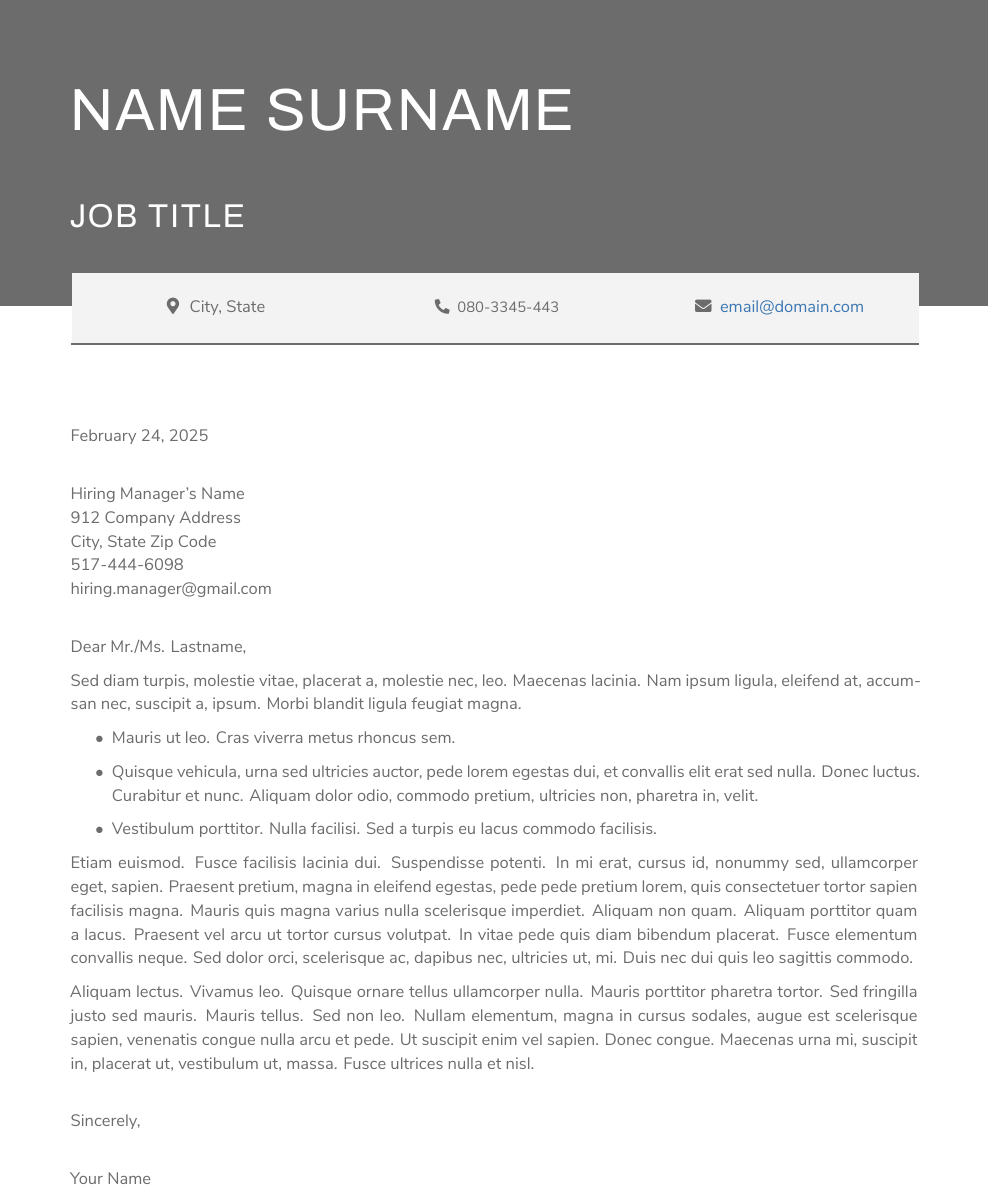
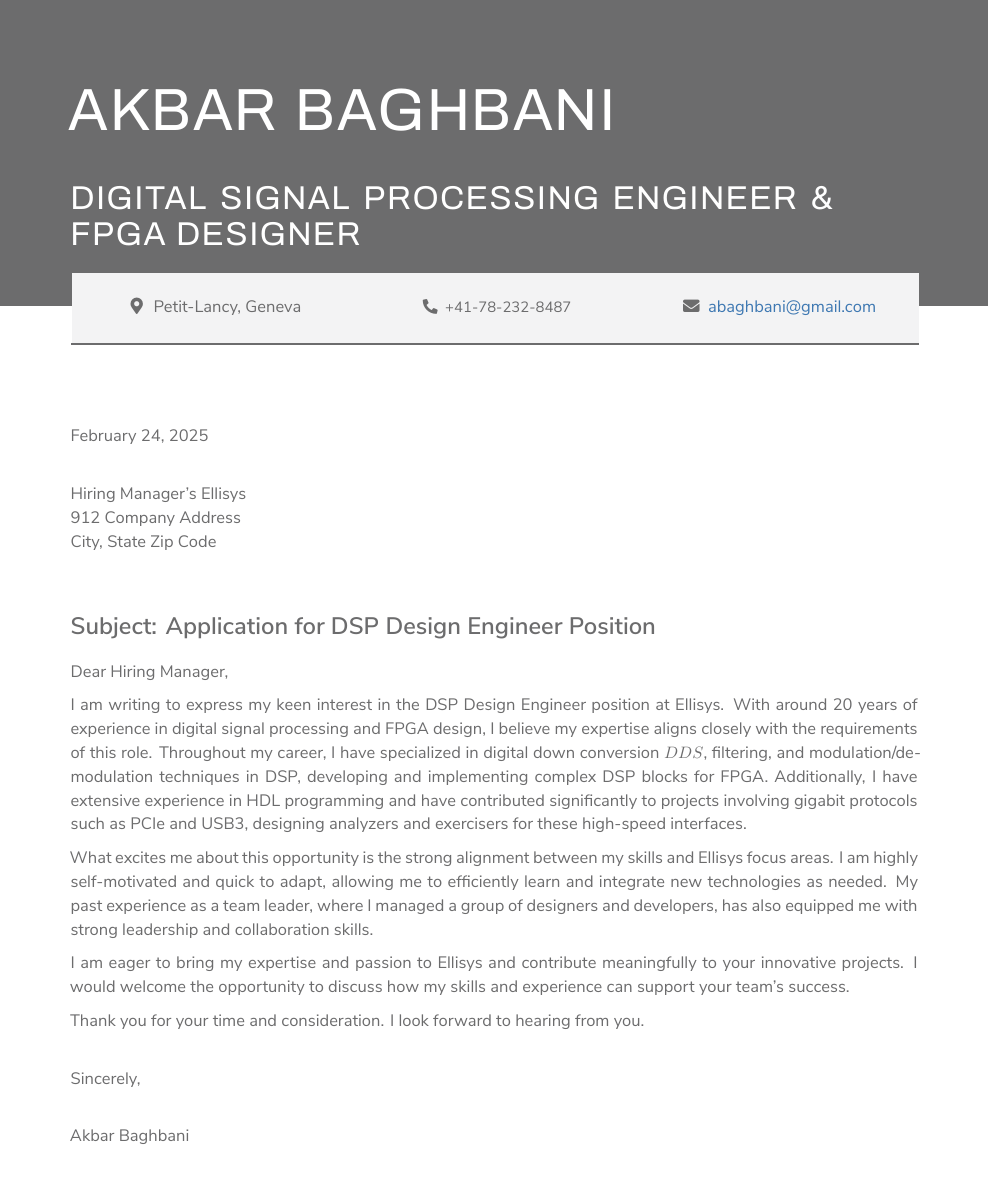
Before and after one commit to abaghbani/cvbuilder, a LaTeX document (Cover-Letter-Template.tex): part of the page, cut at the place of the change. Compiled offline with XeLaTeX.

Commit message:
letter is updated

```diff
--- a/Cover-Letter-Template.tex
+++ b/Cover-Letter-Template.tex
@@ -6,54 +6,63 @@
 %	 THEMES
 %----------------------------------------------------------------------------------------
 
-% Define the desired theme out of the following: beige, blue, bw, coral, earth, framed, gray, minimal, onyx, plain
-% See screenshots in preview/ directory
+% beige, blue, bw, coral, earth, framed, gray, minimal, onyx, plain
 \theme{gray}
 
 %----------------------------------------------------------------------------------------
 %	 PERSONAL INFORMATION
 %----------------------------------------------------------------------------------------
 
-% If you don't need a particular field, just remove the content leaving the command, e.g. \jobtitle{}
+\name{Akbar Baghbani}
+\jobtitle{Digital Signal Processing Engineer \& Fpga Designer}
+\location{Petit-Lancy, Geneva}
+\phone{+41-78-232-8487}
+\mail{abaghbani@gmail.com}
 
-\name{Name Surname} % Your name
-\jobtitle{Job Title} % Job title/career
-\location{City, State} % Address/location
-\phone{080-3345-443} % Phone number
-\mail{email@domain.com} % Mail
-\employerinfo{Hiring Manager's Name \\
+\employerinfo{Hiring Manager's Ellisys \\
 912 Company Address \\
-City, State Zip Code \\
-517-444-6098 \\
-hiring.manager@gmail.com} % Contact information of the employer. Make sure to end every row with "\\"
+City, State Zip Code}
 
 \begin{document}
 
-\makeprofile % Print name & job description
+\makeprofile
 
-\makecontact % Print defined contact information
+\makecontact
 
-\today % Command for inserting today's date.
+\today
 
 \letterspace % Command for adding larger vertical space
 \makeemployerinfo % Print employer contact information
 
-Dear Mr./Ms. Lastname,
+\section*{\textbf{Subject: Application for DSP Design Engineer Position}}
 
-\lipsum[3][7-10] % Command to generate dummy text
+Dear Hiring Manager,
 
-\begin{itemize}
-    \item \lipsum*[1][7-8]
-    \item \lipsum*[6][7-10]
-    \item \lipsum*[5][7-9]
-\end{itemize}
+I am writing to express my keen interest in the DSP Design Engineer position at Ellisys. With around 20 years of experience in digital signal processing and FPGA design, I believe my expertise aligns closely with the requirements of this role.
+Throughout my career, I have specialized in digital down conversion \(DDS\), filtering, and modulation/demodulation techniques in DSP, developing and implementing complex DSP blocks for FPGA. Additionally, I have extensive experience in HDL programming and have contributed significantly to projects involving gigabit protocols such as PCIe and USB3, designing analyzers and exercisers for these high-speed interfaces.
 
-\lipsum[12-13]
+What excites me about this opportunity is the strong alignment between my skills and Ellisys focus areas. I am highly self-motivated and quick to adapt, allowing me to efficiently learn and integrate new technologies as needed. My past experience as a team leader, where I managed a group of designers and developers, has also equipped me with strong leadership and collaboration skills.
+
+I am eager to bring my expertise and passion to Ellisys and contribute meaningfully to your innovative projects. I would welcome the opportunity to discuss how my skills and experience can support your team's success.
+
+Thank you for your time and consideration. I look forward to hearing from you.
+
+
+
+%\lipsum[3][7-10] % Command to generate dummy text
+
+% \begin{itemize}
+%     \item \lipsum*[1][7-8]
+%     \item \lipsum*[6][7-10]
+%     \item \lipsum*[5][7-9]
+% \end{itemize}
+
+% \lipsum[12-13]
 
 \letterspace
 Sincerely,
 
 \letterspace
-Your Name
+Akbar Baghbani
 
 \end{document}
```
